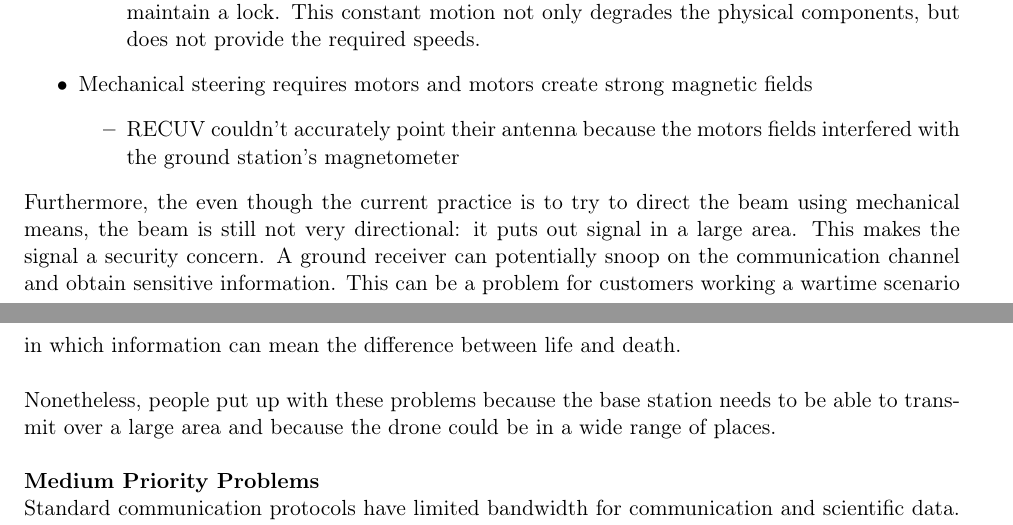
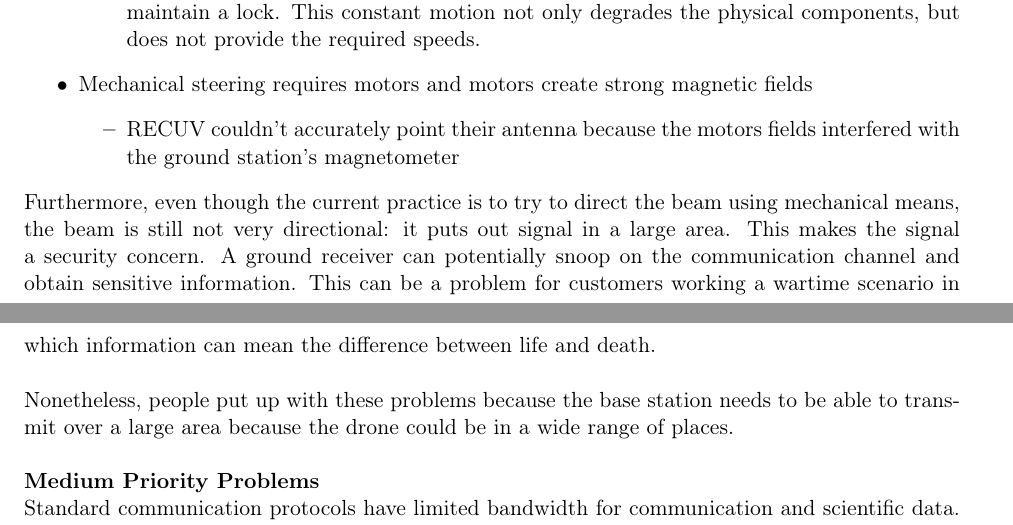
Before and after one commit to AndrewKee/Capstone, a LaTeX document (ProjectDescription/ProjectDescription.tex): two parts of pages 1 and 2 of 4, joined at a grey line, cut so that both start at the same text. Compiled offline with pdfLaTeX.

Commit message:
Minor grammatical fixing
Everything looks pretty good.

```diff
--- a/ProjectDescription/ProjectDescription.tex
+++ b/ProjectDescription/ProjectDescription.tex
@@ -53,9 +53,9 @@
 		\end{itemize}
 	\end{itemize}
 
-	Furthermore, the even though the current practice is to try to direct the beam using mechanical means, the beam is still not very directional: it puts out signal in a large area. This makes the signal a security concern. A ground receiver can potentially snoop on the communication channel and obtain sensitive information.  This can be a problem for customers working a wartime scenario in which information can mean the difference between life and death.  \\
+	Furthermore, even though the current practice is to try to direct the beam using mechanical means, the beam is still not very directional: it puts out signal in a large area. This makes the signal a security concern. A ground receiver can potentially snoop on the communication channel and obtain sensitive information.  This can be a problem for customers working a wartime scenario in which information can mean the difference between life and death.  \\
 
-	Nonetheless, people put up with these problems because the base station needs to be able to transmit over a large area and because the drone could be in a wide range of places. \\
+	Nonetheless, people put up with these problems because the base station needs to be able to transmit over a large area because the drone could be in a wide range of places. \\
 
 
 	\textbf{Medium Priority Problems} \\
```
